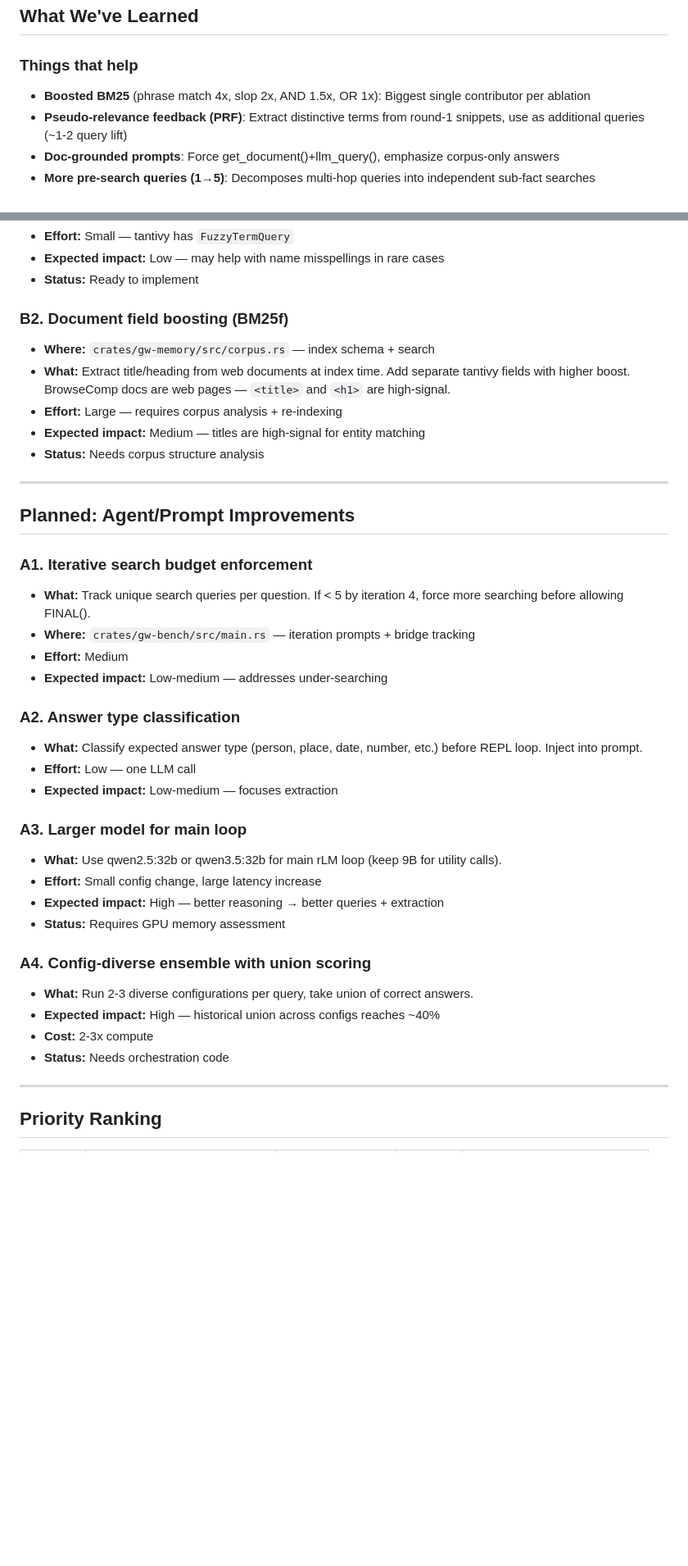
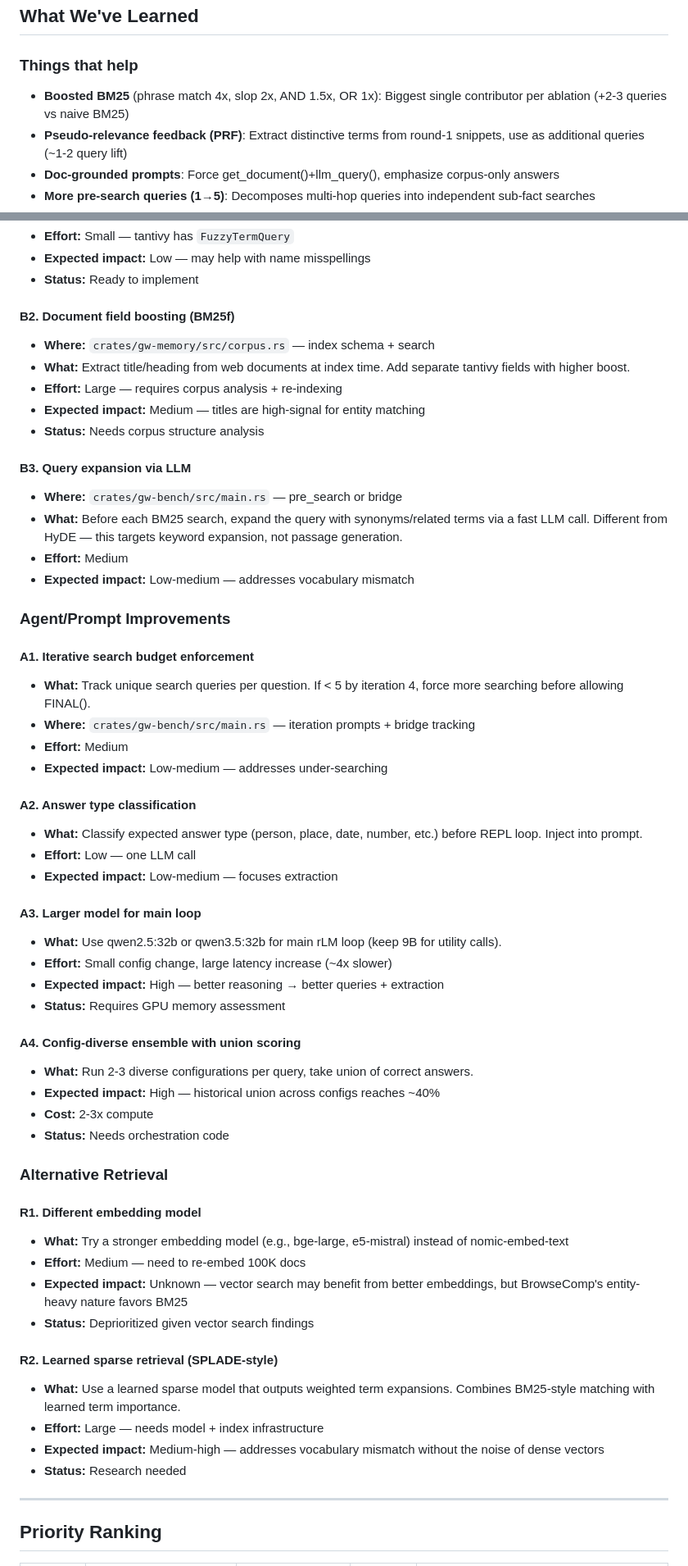
Before and after one commit to approximatelylinear/greatwheel, a Markdown page: bench/browsecomp/EXPERIMENTS.md, 2 parts joined by grey strips. Shown at 82% size. Drawn GitHub-style; blank space fills up the shorter version.

```diff
--- a/bench/browsecomp/EXPERIMENTS.md
+++ b/bench/browsecomp/EXPERIMENTS.md
@@ -8,7 +8,7 @@ Reproducibility range: 9-11/30 across runs (mean ~10).
 ## What We've Learned
 
 ### Things that help
-- **Boosted BM25** (phrase match 4x, slop 2x, AND 1.5x, OR 1x): Biggest single contributor per ablation
+- **Boosted BM25** (phrase match 4x, slop 2x, AND 1.5x, OR 1x): Biggest single contributor per ablation (+2-3 queries vs naive BM25)
 - **Pseudo-relevance feedback (PRF)**: Extract distinctive terms from round-1 snippets, use as additional queries (~1-2 query lift)
 - **Doc-grounded prompts**: Force get_document()+llm_query(), emphasize corpus-only answers
 - **More pre-search queries (1→5)**: Decomposes multi-hop queries into independent sub-fact searches
@@ -106,40 +108,58 @@ Reproducibility range: 9-11/30 across runs (mean ~10).
 - **Effort:** Small — tantivy has `FuzzyTermQuery`
-- **Expected impact:** Low — may help with name misspellings in rare cases
+- **Expected impact:** Low — may help with name misspellings
 - **Status:** Ready to implement
 
-### B2. Document field boosting (BM25f)
+#### B2. Document field boosting (BM25f)
 - **Where:** `crates/gw-memory/src/corpus.rs` — index schema + search
-- **What:** Extract title/heading from web documents at index time. Add separate tantivy fields with higher boost. BrowseComp docs are web pages — `<title>` and `<h1>` are high-signal.
+- **What:** Extract title/heading from web documents at index time. Add separate tantivy fields with higher boost.
 - **Effort:** Large — requires corpus analysis + re-indexing
 - **Expected impact:** Medium — titles are high-signal for entity matching
 - **Status:** Needs corpus structure analysis
 
----
+#### B3. Query expansion via LLM
+- **Where:** `crates/gw-bench/src/main.rs` — pre_search or bridge
+- **What:** Before each BM25 search, expand the query with synonyms/related terms via a fast LLM call. Different from HyDE — this targets keyword expansion, not passage generation.
+- **Effort:** Medium
+- **Expected impact:** Low-medium — addresses vocabulary mismatch
 
-## Planned: Agent/Prompt Improvements
+### Agent/Prompt Improvements
 
-### A1. Iterative search budget enforcement
+#### A1. Iterative search budget enforcement
 - **What:** Track unique search queries per question. If < 5 by iteration 4, force more searching before allowing FINAL().
 - **Where:** `crates/gw-bench/src/main.rs` — iteration prompts + bridge tracking
 - **Effort:** Medium
 - **Expected impact:** Low-medium — addresses under-searching
 
-### A2. Answer type classification
+#### A2. Answer type classification
 - **What:** Classify expected answer type (person, place, date, number, etc.) before REPL loop. Inject into prompt.
 - **Effort:** Low — one LLM call
 - **Expected impact:** Low-medium — focuses extraction
 
-### A3. Larger model for main loop
+#### A3. Larger model for main loop
 - **What:** Use qwen2.5:32b or qwen3.5:32b for main rLM loop (keep 9B for utility calls).
-- **Effort:** Small config change, large latency increase
+- **Effort:** Small config change, large latency increase (~4x slower)
 - **Expected impact:** High — better reasoning → better queries + extraction
 - **Status:** Requires GPU memory assessment
 
-### A4. Config-diverse ensemble with union scoring
+#### A4. Config-diverse ensemble with union scoring
 - **What:** Run 2-3 diverse configurations per query, take union of correct answers.
 - **Expected impact:** High — historical union across configs reaches ~40%
 - **Cost:** 2-3x compute
 - **Status:** Needs orchestration code
+
+### Alternative Retrieval
+
+#### R1. Different embedding model
+- **What:** Try a stronger embedding model (e.g., bge-large, e5-mistral) instead of nomic-embed-text
+- **Effort:** Medium — need to re-embed 100K docs
+- **Expected impact:** Unknown — vector search may benefit from better embeddings, but BrowseComp's entity-heavy nature favors BM25
+- **Status:** Deprioritized given vector search findings
+
+#### R2. Learned sparse retrieval (SPLADE-style)
+- **What:** Use a learned sparse model that outputs weighted term expansions. Combines BM25-style matching with learned term importance.
+- **Effort:** Large — needs model + index infrastructure
+- **Expected impact:** Medium-high — addresses vocabulary mismatch without the noise of dense vectors
+- **Status:** Research needed
 
 ---
 
```
Also changed, not shown: other parts of bench/browsecomp/EXPERIMENTS.md (+71 -70 lines).
